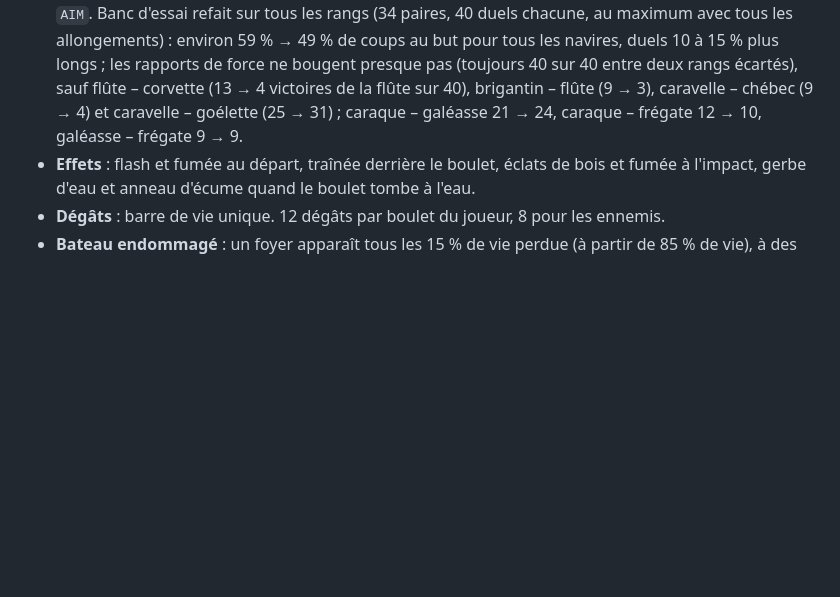
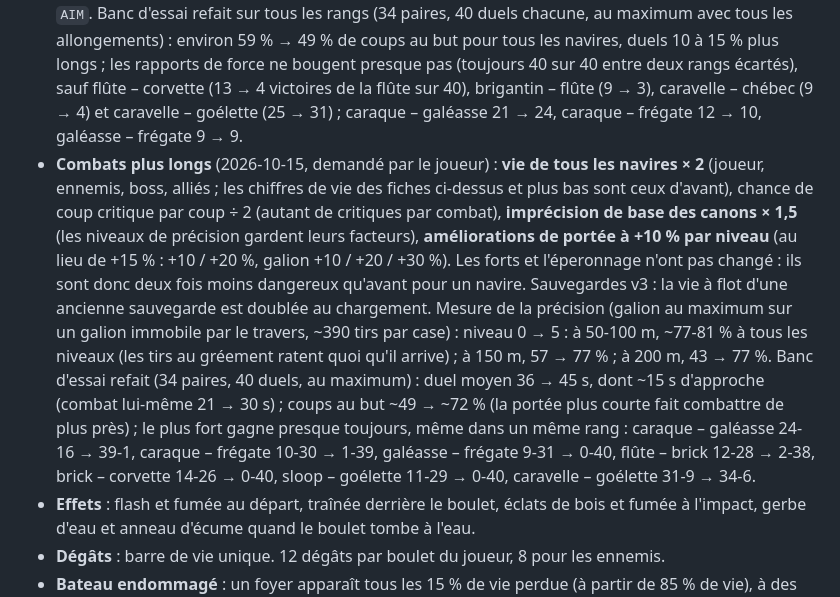
Before and after one commit to JB-Bruce/ship, a Markdown page: docs/GAME_DESIGN.md, the part around the change. GitHub-like rendering; blank space fills up the shorter version.

Commit message:
Doc : combats plus longs, mesure de la précision, banc d'essai
Co-Authored-By: Claude Opus 5.5 <noreply@anthropic.com>
Claude-Session: https://claude.ai/code/session_0148sztG4zdYcbBb5zN5z8cc

```diff
--- a/docs/GAME_DESIGN.md
+++ b/docs/GAME_DESIGN.md
@@ -153,6 +153,7 @@ Décisions prises avec l'auteur (depuis le 2026-10-06). Les valeurs chiffrées s
 - **Tir automatique** : chaque canon rechargé tire seul sur l'ennemi le plus proche à portée (120 m) et dans sa zone de tir (±35° autour de la perpendiculaire au flanc). Rechargement : 3 s.
 - **Visée** : avec anticipation de la position de la cible, puis spread (écart d'angle et de distance) qui peut faire rater.
 - **Tirs répartis sur le navire adverse** (2026-10-15, demandé par le joueur : sur les gros navires, tous les canons tiraient au même endroit, et ratant ensemble, ils tombaient tous à l'eau) : chaque canon vise son propre point, tiré à nouveau à chaque coup, et pivote vers lui. Quatre fois sur cinq, un point au hasard le long de la coque (sur 80 % de sa longueur, de la poupe à la proue), entre la flottaison et 1,7 m au-dessus ; une fois sur cinq, dans le gréement (sur 60 % de la longueur, entre 30 et 75 % de la hauteur du grand mât ; pas sur la barque) : ce boulet passe dans les voiles et ne touche que s'il traverse quand même la coque. Les forts visent de la même façon. **L'imprécision grandit avec la distance** : normale à bout portant, × 1,5 à la portée maximale (en angle et en distance), pour les navires et pour les forts ; elle s'ajoute à l'écart en mètres qui grandit déjà avec la distance. Réglages `AIM`. Banc d'essai refait sur tous les rangs (34 paires, 40 duels chacune, au maximum avec tous les allongements) : environ 59 % → 49 % de coups au but pour tous les navires, duels 10 à 15 % plus longs ; les rapports de force ne bougent presque pas (toujours 40 sur 40 entre deux rangs écartés), sauf flûte – corvette (13 → 4 victoires de la flûte sur 40), brigantin – flûte (9 → 3), caravelle – chébec (9 → 4) et caravelle – goélette (25 → 31) ; caraque – galéasse 21 → 24, caraque – frégate 12 → 10, galéasse – frégate 9 → 9.
+- **Combats plus longs** (2026-10-15, demandé par le joueur) : **vie de tous les navires × 2** (joueur, ennemis, boss, alliés ; les chiffres de vie des fiches ci-dessus et plus bas sont ceux d'avant), chance de coup critique par coup ÷ 2 (autant de critiques par combat), **imprécision de base des canons × 1,5** (les niveaux de précision gardent leurs facteurs), **améliorations de portée à +10 % par niveau** (au lieu de +15 % : +10 / +20 %, galion +10 / +20 / +30 %). Les forts et l'éperonnage n'ont pas changé : ils sont donc deux fois moins dangereux qu'avant pour un navire. Sauvegardes v3 : la vie à flot d'une ancienne sauvegarde est doublée au chargement. Mesure de la précision (galion au maximum sur un galion immobile par le travers, ~390 tirs par case) : niveau 0 → 5 : à 50-100 m, ~77-81 % à tous les niveaux (les tirs au gréement ratent quoi qu'il arrive) ; à 150 m, 57 → 77 % ; à 200 m, 43 → 77 %. Banc d'essai refait (34 paires, 40 duels, au maximum) : duel moyen 36 → 45 s, dont ~15 s d'approche (combat lui-même 21 → 30 s) ; coups au but ~49 → ~72 % (la portée plus courte fait combattre de plus près) ; le plus fort gagne presque toujours, même dans un même rang : caraque – galéasse 24-16 → 39-1, caraque – frégate 10-30 → 1-39, galéasse – frégate 9-31 → 0-40, flûte – brick 12-28 → 2-38, brick – corvette 14-26 → 0-40, sloop – goélette 11-29 → 0-40, caravelle – goélette 31-9 → 34-6.
 - **Effets** : flash et fumée au départ, traînée derrière le boulet, éclats de bois et fumée à l'impact, gerbe d'eau et anneau d'écume quand le boulet tombe à l'eau.
 - **Dégâts** : barre de vie unique. 12 dégâts par boulet du joueur, 8 pour les ennemis.
 - **Bateau endommagé** : un foyer apparaît tous les 15 % de vie perdue (à partir de 85 % de vie), à des endroits cohérents propres à chaque modèle (ponts, château, brèches dans le bordé), dans un ordre différent pour chaque bateau. Chaque foyer fume d'abord, puis prend feu 30 % de vie plus loin. Les voiles se trouent (trous aux bords déchiquetés, de tailles variées et placés au hasard, différents sur chaque voile ; jusqu’à ~45 % de la toile) et la vitesse max baisse jusqu'à −30 % (atteint à 90 % de vie perdue). La réparation efface tout.
```
